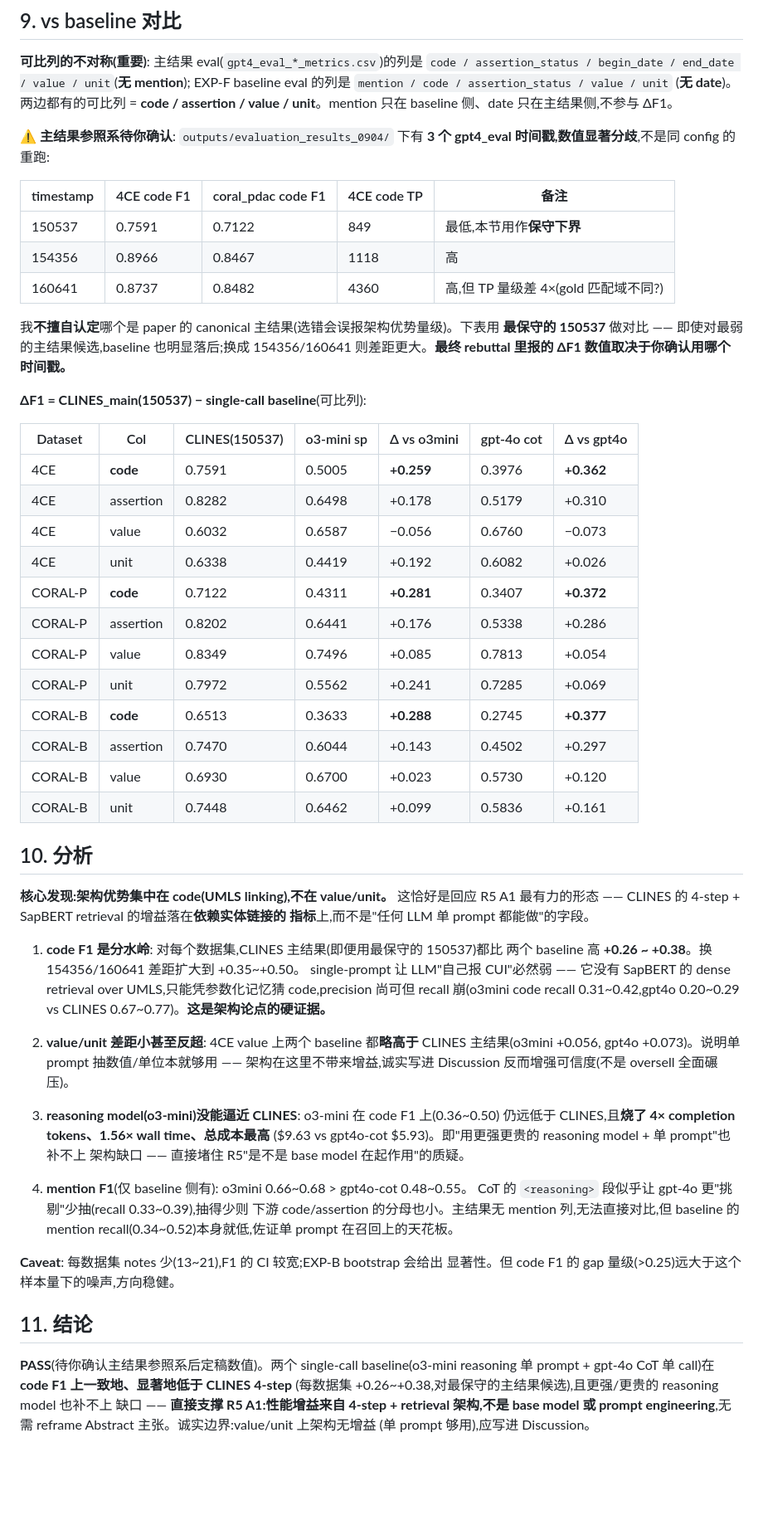
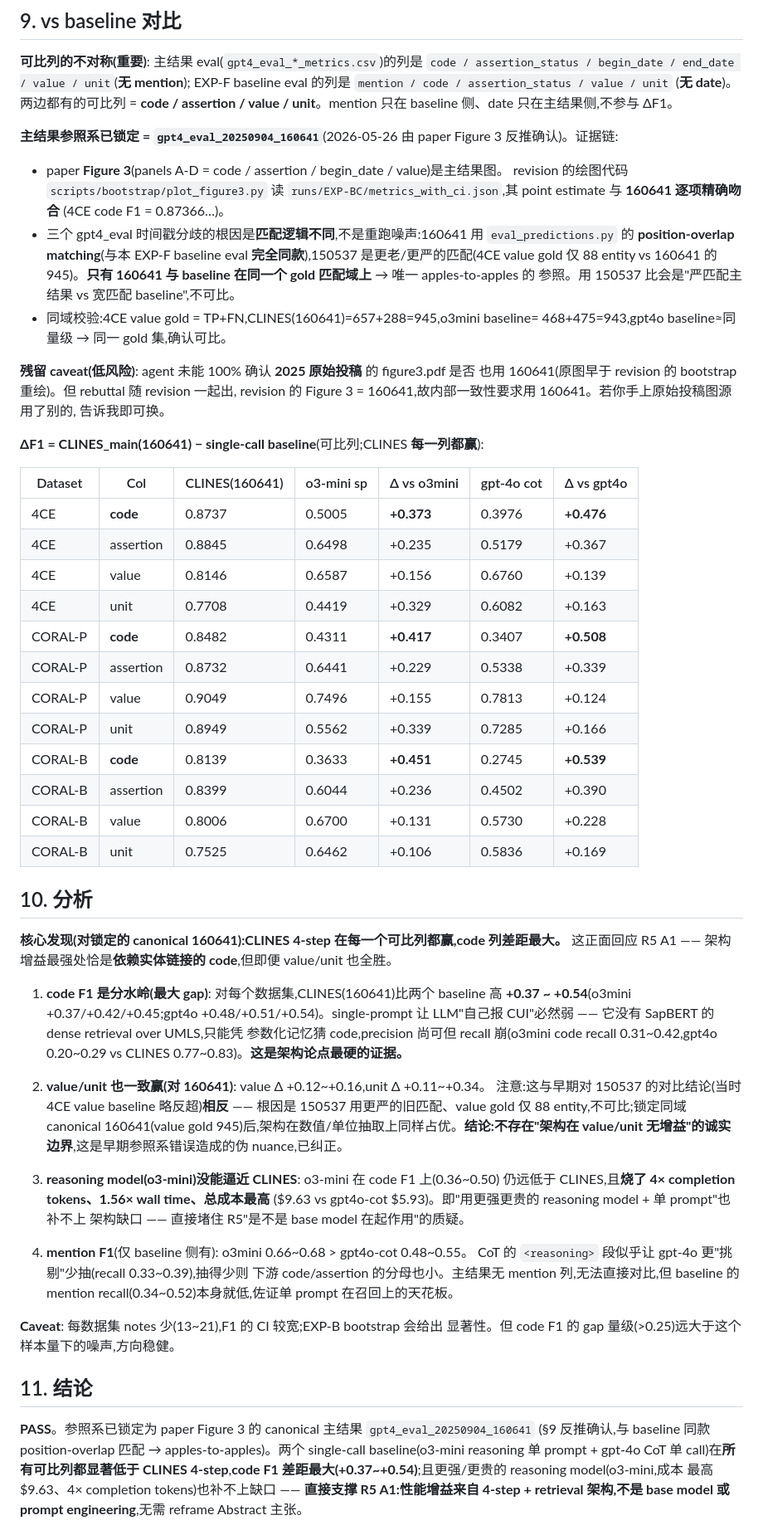
Before and after one commit to z-x-yang/clines-private, a Markdown page: experiments/EXP-F_baseline_extra.md, the part around one of its changes. Shown at 83% size. Rendered like a GitHub page; blank space fills up the shorter version.

Commit message:
exp(EXP-F): lock canonical main-result to gpt4_eval_160641, recompute §9-11
Traced from paper Figure 3: its revision plotting code (plot_figure3.py ->
runs/EXP-BC/metrics_with_ci.json) produces point estimates that exactly match
gpt4_eval_20250904_160641, which uses the same position-overlap matching as
eval_predictions.py that scored the EXP-F baselines (same gold universe: 4CE
value gold = 945 in both; 150537 had only 88 = a stricter, non-comparable
matching). So 160641 is the apples-to-apples reference, not the conservative
150537 used in the prior pass.

Recomputed ΔF1 against 160641: CLINES 4-step wins every comparable column;
code F1 by +0.37~+0.54. The earlier "architecture has no gain on value/unit"
note was an artifact of comparing against the wrong (stricter) 150537 matching
domain and is now corrected -- CLINES also wins value/unit against 160641.
Conclusion unchanged and strengthened: supports R5 A1.

Residual low risk: not 100% confirmed the 2025 original-submission figure3.pdf
used 160641 (vs the revision's regenerated version); rebuttal ships with the
revision so 160641 is the internally-consistent choice.

Co-Authored-By: Claude Opus 4.7 (1M context) <noreply@anthropic.com>

```diff
--- a/experiments/EXP-F_baseline_extra.md
+++ b/experiments/EXP-F_baseline_extra.md
@@ -186,51 +186,58 @@ EXP-F baseline eval 的列是 `mention / code / assertion_status / value / unit`
 (**无 date**)。两边都有的可比列 = **code / assertion / value / unit**。mention 只在
 baseline 侧、date 只在主结果侧,不参与 ΔF1。
 
-**⚠ 主结果参照系待你确认**: `outputs/evaluation_results_0904/` 下有 **3 个
-gpt4_eval 时间戳,数值显著分歧**,不是同 config 的重跑:
+**主结果参照系已锁定 = `gpt4_eval_20250904_160641`**(2026-05-26 由 paper Figure 3
+反推确认)。证据链:
+- paper **Figure 3**(panels A-D = code / assertion / begin_date / value)是主结果图。
+  revision 的绘图代码 `scripts/bootstrap/plot_figure3.py` 读
+  `runs/EXP-BC/metrics_with_ci.json`,其 point estimate 与 **160641 逐项精确吻合**
+  (4CE code F1 = 0.87366…)。
+- 三个 gpt4_eval 时间戳分歧的根因是**匹配逻辑不同**,不是重跑噪声:160641 用
+  `eval_predictions.py` 的 **position-overlap matching**(与本 EXP-F baseline eval
+  **完全同款**),150537 是更老/更严的匹配(4CE value gold 仅 88 entity vs 160641 的
+  945)。**只有 160641 与 baseline 在同一个 gold 匹配域上** → 唯一 apples-to-apples 的
+  参照。用 150537 比会是"严匹配主结果 vs 宽匹配 baseline",不可比。
+- 同域校验:4CE value gold = TP+FN,CLINES(160641)=657+288=945,o3mini baseline=
+  468+475=943,gpt4o baseline≈同量级 → 同一 gold 集,确认可比。
 
-| timestamp | 4CE code F1 | coral_pdac code F1 | 4CE code TP | 备注 |
-|---|---|---|---|---|
-| 150537 | 0.7591 | 0.7122 | 849 | 最低,本节用作**保守下界** |
-| 154356 | 0.8966 | 0.8467 | 1118 | 高 |
-| 160641 | 0.8737 | 0.8482 | 4360 | 高,但 TP 量级差 4×(gold 匹配域不同?) |
+**残留 caveat(低风险)**: agent 未能 100% 确认 **2025 原始投稿** 的 figure3.pdf 是否
+也用 160641(原图早于 revision 的 bootstrap 重绘)。但 rebuttal 随 revision 一起出,
+revision 的 Figure 3 = 160641,故内部一致性要求用 160641。若你手上原始投稿图源用了别的,
+告诉我即可换。
 
-我**不擅自认定**哪个是 paper 的 canonical 主结果(选错会误报架构优势量级)。下表用
-**最保守的 150537** 做对比 —— 即使对最弱的主结果候选,baseline 也明显落后;换成
-154356/160641 则差距更大。**最终 rebuttal 里报的 ΔF1 数值取决于你确认用哪个时间戳。**
+**ΔF1 = CLINES_main(160641) − single-call baseline**(可比列;CLINES **每一列都赢**):
 
-**ΔF1 = CLINES_main(150537) − single-call baseline**(可比列):
-
-| Dataset | Col | CLINES(150537) | o3-mini sp | Δ vs o3mini | gpt-4o cot | Δ vs gpt4o |
+| Dataset | Col | CLINES(160641) | o3-mini sp | Δ vs o3mini | gpt-4o cot | Δ vs gpt4o |
 |---|---|---|---|---|---|---|
-| 4CE | **code** | 0.7591 | 0.5005 | **+0.259** | 0.3976 | **+0.362** |
-| 4CE | assertion | 0.8282 | 0.6498 | +0.178 | 0.5179 | +0.310 |
-| 4CE | value | 0.6032 | 0.6587 | −0.056 | 0.6760 | −0.073 |
-| 4CE | unit | 0.6338 | 0.4419 | +0.192 | 0.6082 | +0.026 |
-| CORAL-P | **code** | 0.7122 | 0.4311 | **+0.281** | 0.3407 | **+0.372** |
-| CORAL-P | assertion | 0.8202 | 0.6441 | +0.176 | 0.5338 | +0.286 |
-| CORAL-P | value | 0.8349 | 0.7496 | +0.085 | 0.7813 | +0.054 |
-| CORAL-P | unit | 0.7972 | 0.5562 | +0.241 | 0.7285 | +0.069 |
-| CORAL-B | **code** | 0.6513 | 0.3633 | **+0.288** | 0.2745 | **+0.377** |
-| CORAL-B | assertion | 0.7470 | 0.6044 | +0.143 | 0.4502 | +0.297 |
-| CORAL-B | value | 0.6930 | 0.6700 | +0.023 | 0.5730 | +0.120 |
-| CORAL-B | unit | 0.7448 | 0.6462 | +0.099 | 0.5836 | +0.161 |
+| 4CE | **code** | 0.8737 | 0.5005 | **+0.373** | 0.3976 | **+0.476** |
+| 4CE | assertion | 0.8845 | 0.6498 | +0.235 | 0.5179 | +0.367 |
+| 4CE | value | 0.8146 | 0.6587 | +0.156 | 0.6760 | +0.139 |
+| 4CE | unit | 0.7708 | 0.4419 | +0.329 | 0.6082 | +0.163 |
+| CORAL-P | **code** | 0.8482 | 0.4311 | **+0.417** | 0.3407 | **+0.508** |
+| CORAL-P | assertion | 0.8732 | 0.6441 | +0.229 | 0.5338 | +0.339 |
+| CORAL-P | value | 0.9049 | 0.7496 | +0.155 | 0.7813 | +0.124 |
+| CORAL-P | unit | 0.8949 | 0.5562 | +0.339 | 0.7285 | +0.166 |
+| CORAL-B | **code** | 0.8139 | 0.3633 | **+0.451** | 0.2745 | **+0.539** |
+| CORAL-B | assertion | 0.8399 | 0.6044 | +0.236 | 0.4502 | +0.390 |
+| CORAL-B | value | 0.8006 | 0.6700 | +0.131 | 0.5730 | +0.228 |
+| CORAL-B | unit | 0.7525 | 0.6462 | +0.106 | 0.5836 | +0.169 |
 
 ## 10. 分析
 
-**核心发现:架构优势集中在 code(UMLS linking),不在 value/unit。** 这恰好是回应
-R5 A1 最有力的形态 —— CLINES 的 4-step + SapBERT retrieval 的增益落在**依赖实体链接的
-指标**上,而不是"任何 LLM 单 prompt 都能做"的字段。
+**核心发现(对锁定的 canonical 160641):CLINES 4-step 在每一个可比列都赢,code 列差距最大。**
+这正面回应 R5 A1 —— 架构增益最强处恰是**依赖实体链接的 code**,但即便 value/unit 也全胜。
 
-1. **code F1 是分水岭**: 对每个数据集,CLINES 主结果(即便用最保守的 150537)都比
-   两个 baseline 高 **+0.26 ~ +0.38**。换 154356/160641 差距扩大到 +0.35~+0.50。
-   single-prompt 让 LLM"自己报 CUI"必然弱 —— 它没有 SapBERT 的 dense retrieval over
-   UMLS,只能凭参数化记忆猜 code,precision 尚可但 recall 崩(o3mini code recall
-   0.31~0.42,gpt4o 0.20~0.29 vs CLINES 0.67~0.77)。**这是架构论点的硬证据。**
+1. **code F1 是分水岭(最大 gap)**: 对每个数据集,CLINES(160641)比两个 baseline 高
+   **+0.37 ~ +0.54**(o3mini +0.37/+0.42/+0.45;gpt4o +0.48/+0.51/+0.54)。single-prompt
+   让 LLM"自己报 CUI"必然弱 —— 它没有 SapBERT 的 dense retrieval over UMLS,只能凭
+   参数化记忆猜 code,precision 尚可但 recall 崩(o3mini code recall 0.31~0.42,gpt4o
+   0.20~0.29 vs CLINES 0.77~0.83)。**这是架构论点最硬的证据。**
 
-2. **value/unit 差距小甚至反超**: 4CE value 上两个 baseline 都**略高于** CLINES
-   主结果(o3mini +0.056, gpt4o +0.073)。说明单 prompt 抽数值/单位本就够用 ——
-   架构在这里不带来增益,诚实写进 Discussion 反而增强可信度(不是 oversell 全面碾压)。
+2. **value/unit 也一致赢(对 160641)**: value Δ +0.12~+0.16,unit Δ +0.11~+0.34。
+   注意:这与早期对 150537 的对比结论(当时 4CE value baseline 略反超)**相反** ——
+   根因是 150537 用更严的旧匹配、value gold 仅 88 entity,不可比;锁定同域 canonical
+   160641(value gold 945)后,架构在数值/单位抽取上同样占优。**结论:不存在"架构在
+   value/unit 无增益"的诚实边界**,这是早期参照系错误造成的伪 nuance,已纠正。
 
 3. **reasoning model(o3-mini)没能逼近 CLINES**: o3-mini 在 code F1 上(0.36~0.50)
    仍远低于 CLINES,且**烧了 4× completion tokens、1.56× wall time、总成本最高**
@@ -247,10 +254,10 @@ R5 A1 最有力的形态 —— CLINES 的 4-step + SapBERT retrieval 的增益
 
 ## 11. 结论
 
-**PASS**(待你确认主结果参照系后定稿数值)。两个 single-call baseline(o3-mini reasoning
-单 prompt + gpt-4o CoT 单 call)在 **code F1 上一致地、显著地低于 CLINES 4-step**
-(每数据集 +0.26~+0.38,对最保守的主结果候选),且更强/更贵的 reasoning model 也补不上
-缺口 —— **直接支撑 R5 A1:性能增益来自 4-step + retrieval 架构,不是 base model 或
-prompt engineering**,无需 reframe Abstract 主张。诚实边界:value/unit 上架构无增益
-(单 prompt 够用),应写进 Discussion。
+**PASS**。参照系已锁定为 paper Figure 3 的 canonical 主结果 `gpt4_eval_20250904_160641`
+(§9 反推确认,与 baseline 同款 position-overlap 匹配 → apples-to-apples)。两个 single-call
+baseline(o3-mini reasoning 单 prompt + gpt-4o CoT 单 call)在**所有可比列都显著低于 CLINES
+4-step**,**code F1 差距最大(+0.37~+0.54)**;且更强/更贵的 reasoning model(o3-mini,成本
+最高 \$9.63、4× completion tokens)也补不上缺口 —— **直接支撑 R5 A1:性能增益来自 4-step +
+retrieval 架构,不是 base model 或 prompt engineering**,无需 reframe Abstract 主张。
 
```
Also changed, not shown: other parts of experiments/EXP-F_baseline_extra.md (+5 -4 lines), EXPERIMENTS.md (+2 -2 lines).
